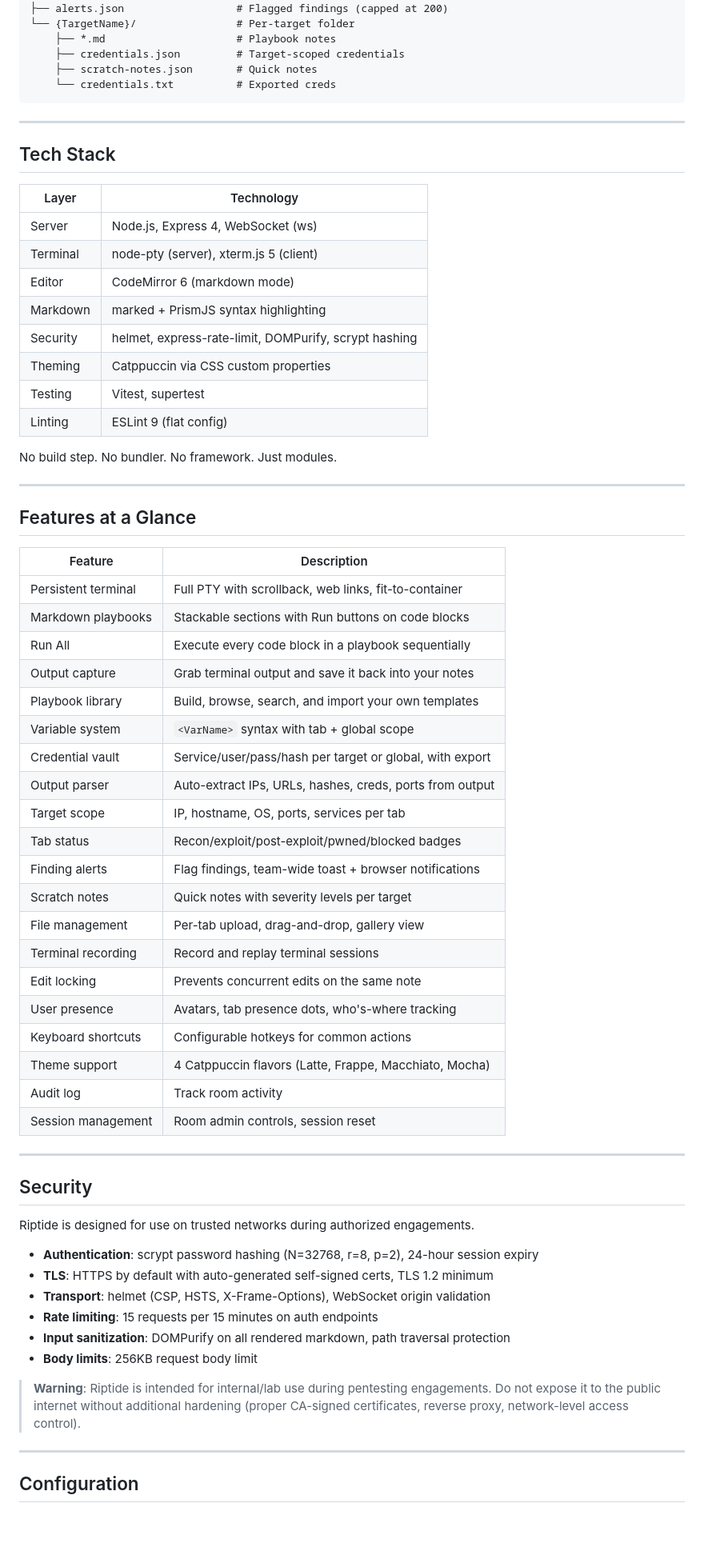
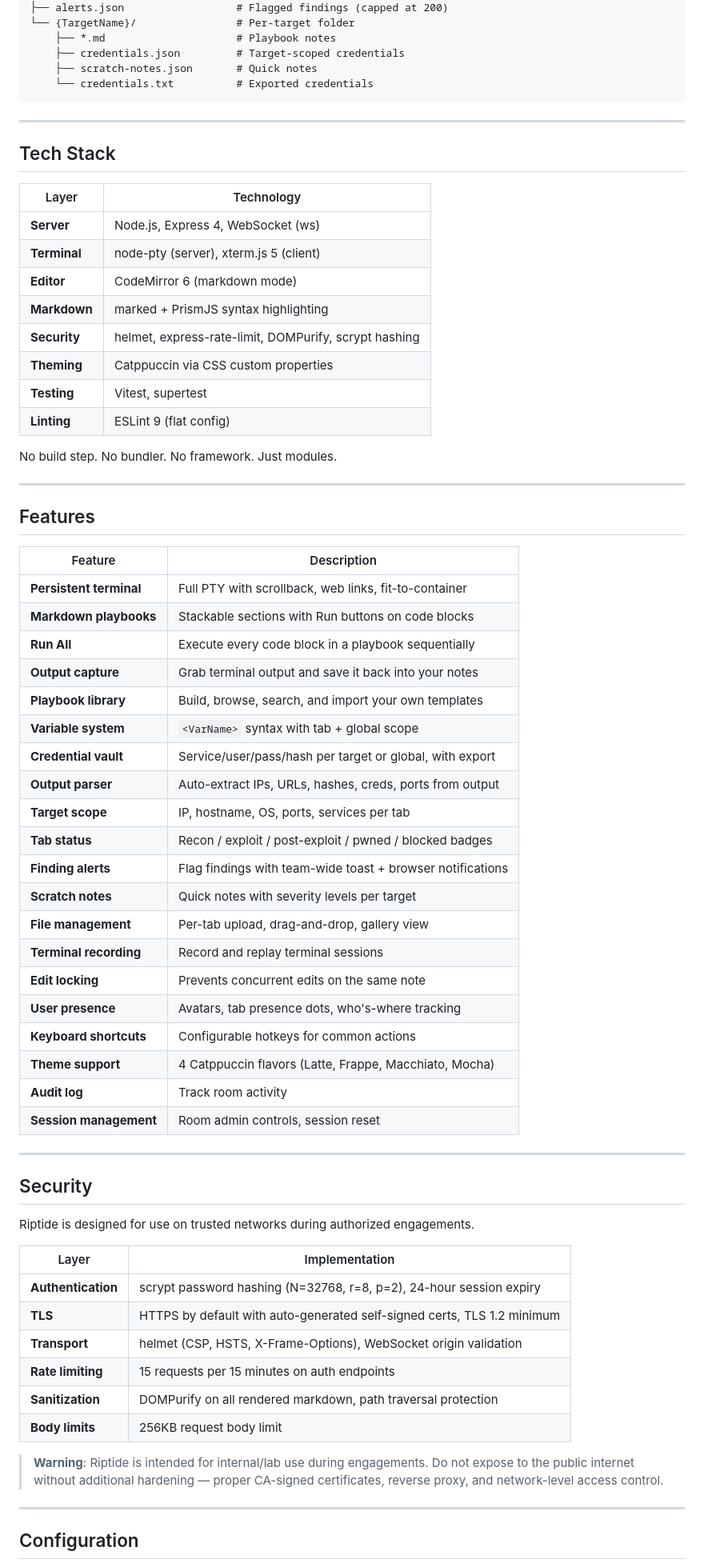
Before and after one commit to Real-Fruit-Snacks/Riptide, a Markdown page: README.md, the part around one of its changes. Shown at 80% size. Rendered like a GitHub page; blank space fills up the shorter version.

````diff
--- a/README.md
+++ b/README.md
@@ -147,7 +203,7 @@ Riptide stores engagement data on the filesystem. Each room can optionally speci
     ├── *.md                     # Playbook notes
     ├── credentials.json         # Target-scoped credentials
     ├── scratch-notes.json       # Quick notes
-    └── credentials.txt          # Exported creds
+    └── credentials.txt          # Exported credentials
 ```
 
 ---
@@ -156,43 +212,43 @@ Riptide stores engagement data on the filesystem. Each room can optionally speci
 
 | Layer | Technology |
 |-------|------------|
-| Server | Node.js, Express 4, WebSocket (ws) |
-| Terminal | node-pty (server), xterm.js 5 (client) |
-| Editor | CodeMirror 6 (markdown mode) |
-| Markdown | marked + PrismJS syntax highlighting |
-| Security | helmet, express-rate-limit, DOMPurify, scrypt hashing |
-| Theming | Catppuccin via CSS custom properties |
-| Testing | Vitest, supertest |
-| Linting | ESLint 9 (flat config) |
+| **Server** | Node.js, Express 4, WebSocket (ws) |
+| **Terminal** | node-pty (server), xterm.js 5 (client) |
+| **Editor** | CodeMirror 6 (markdown mode) |
+| **Markdown** | marked + PrismJS syntax highlighting |
+| **Security** | helmet, express-rate-limit, DOMPurify, scrypt hashing |
+| **Theming** | Catppuccin via CSS custom properties |
+| **Testing** | Vitest, supertest |
+| **Linting** | ESLint 9 (flat config) |
 
 No build step. No bundler. No framework. Just modules.
 
 ---
 
-## Features at a Glance
+## Features
 
 | Feature | Description |
 |---------|-------------|
-| Persistent terminal | Full PTY with scrollback, web links, fit-to-container |
-| Markdown playbooks | Stackable sections with Run buttons on code blocks |
-| Run All | Execute every code block in a playbook sequentially |
-| Output capture | Grab terminal output and save it back into your notes |
-| Playbook library | Build, browse, search, and import your own templates |
-| Variable system | `<VarName>` syntax with tab + global scope |
-| Credential vault | Service/user/pass/hash per target or global, with export |
-| Output parser | Auto-extract IPs, URLs, hashes, creds, ports from output |
-| Target scope | IP, hostname, OS, ports, services per tab |
-| Tab status | Recon/exploit/post-exploit/pwned/blocked badges |
-| Finding alerts | Flag findings, team-wide toast + browser notifications |
-| Scratch notes | Quick notes with severity levels per target |
-| File management | Per-tab upload, drag-and-drop, gallery view |
-| Terminal recording | Record and replay terminal sessions |
-| Edit locking | Prevents concurrent edits on the same note |
-| User presence | Avatars, tab presence dots, who's-where tracking |
-| Keyboard shortcuts | Configurable hotkeys for common actions |
-| Theme support | 4 Catppuccin flavors (Latte, Frappe, Macchiato, Mocha) |
-| Audit log | Track room activity |
-| Session management | Room admin controls, session reset |
+| **Persistent terminal** | Full PTY with scrollback, web links, fit-to-container |
+| **Markdown playbooks** | Stackable sections with Run buttons on code blocks |
+| **Run All** | Execute every code block in a playbook sequentially |
+| **Output capture** | Grab terminal output and save it back into your notes |
+| **Playbook library** | Build, browse, search, and import your own templates |
+| **Variable system** | `<VarName>` syntax with tab + global scope |
+| **Credential vault** | Service/user/pass/hash per target or global, with export |
+| **Output parser** | Auto-extract IPs, URLs, hashes, creds, ports from output |
+| **Target scope** | IP, hostname, OS, ports, services per tab |
+| **Tab status** | Recon / exploit / post-exploit / pwned / blocked badges |
+| **Finding alerts** | Flag findings with team-wide toast + browser notifications |
+| **Scratch notes** | Quick notes with severity levels per target |
+| **File management** | Per-tab upload, drag-and-drop, gallery view |
+| **Terminal recording** | Record and replay terminal sessions |
+| **Edit locking** | Prevents concurrent edits on the same note |
+| **User presence** | Avatars, tab presence dots, who's-where tracking |
+| **Keyboard shortcuts** | Configurable hotkeys for common actions |
+| **Theme support** | 4 Catppuccin flavors (Latte, Frappe, Macchiato, Mocha) |
+| **Audit log** | Track room activity |
+| **Session management** | Room admin controls, session reset |
 
 ---
 
@@ -200,14 +256,16 @@ No build step. No bundler. No framework. Just modules.
 
 Riptide is designed for use on trusted networks during authorized engagements.
 
-- **Authentication**: scrypt password hashing (N=32768, r=8, p=2), 24-hour session expiry
-- **TLS**: HTTPS by default with auto-generated self-signed certs, TLS 1.2 minimum
-- **Transport**: helmet (CSP, HSTS, X-Frame-Options), WebSocket origin validation
-- **Rate limiting**: 15 requests per 15 minutes on auth endpoints
-- **Input sanitization**: DOMPurify on all rendered markdown, path traversal protection
-- **Body limits**: 256KB request body limit
+| Layer | Implementation |
+|-------|----------------|
+| **Authentication** | scrypt password hashing (N=32768, r=8, p=2), 24-hour session expiry |
+| **TLS** | HTTPS by default with auto-generated self-signed certs, TLS 1.2 minimum |
+| **Transport** | helmet (CSP, HSTS, X-Frame-Options), WebSocket origin validation |
+| **Rate limiting** | 15 requests per 15 minutes on auth endpoints |
+| **Sanitization** | DOMPurify on all rendered markdown, path traversal protection |
+| **Body limits** | 256KB request body limit |
 
-> **Warning**: Riptide is intended for internal/lab use during pentesting engagements. Do not expose it to the public internet without additional hardening (proper CA-signed certificates, reverse proxy, network-level access control).
+> **Warning**: Riptide is intended for internal/lab use during engagements. Do not expose to the public internet without additional hardening — proper CA-signed certificates, reverse proxy, and network-level access control.
 
 ---
 
````
Also changed, not shown: other parts of README.md (+121 -63 lines).
